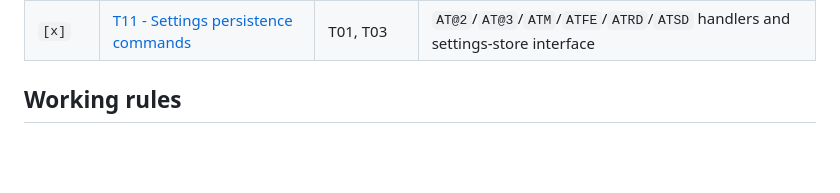
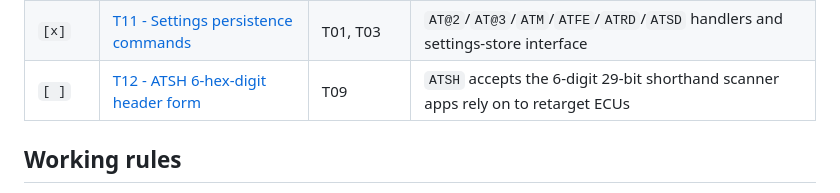
Before and after one commit to chinnonae/esp-obd, a Markdown page: docs/tasks/INDEX.md, the part around the change. Drawn GitHub-style; blank space fills up the shorter version.

```diff
--- a/docs/tasks/INDEX.md
+++ b/docs/tasks/INDEX.md
@@ -29,6 +29,7 @@ or completes.
 | `[x]` | [T09 - CAN command families and monitoring](09-can-commands-and-monitoring.md) | T06, T07, T08 | Remaining in-scope ELM CAN commands |
 | `[!]` | [T10 - Compatibility validation and release gate](10-validation-and-release-gate.md) | T09 | Scanner-app, simulator, and vehicle evidence |
 | `[x]` | [T11 - Settings persistence commands](11-settings-persistence-commands.md) | T01, T03 | `AT@2`/`AT@3`/`ATM`/`ATFE`/`ATRD`/`ATSD` handlers and settings-store interface |
+| `[ ]` | [T12 - ATSH 6-hex-digit header form](12-atsh-6digit-header.md) | T09 | `ATSH` accepts the 6-digit 29-bit shorthand scanner apps rely on to retarget ECUs |
 
 ## Working rules
 
```
Also changed, not shown: docs/ELM_COMMAND_BEHAVIOR.md (+6 -0 lines), docs/tasks/12-atsh-6digit-header.md (added, +116 -0 lines).
